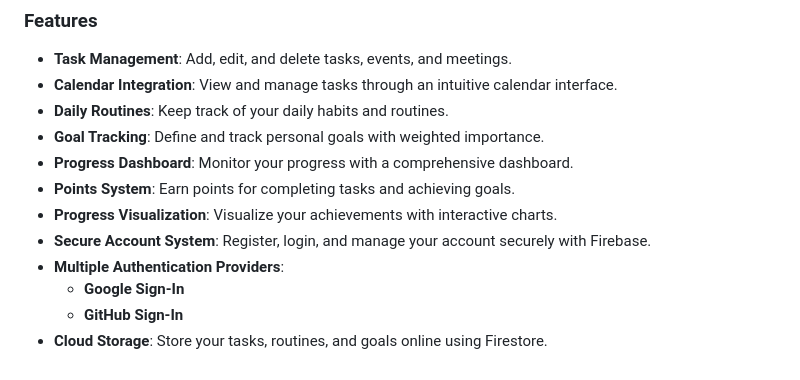
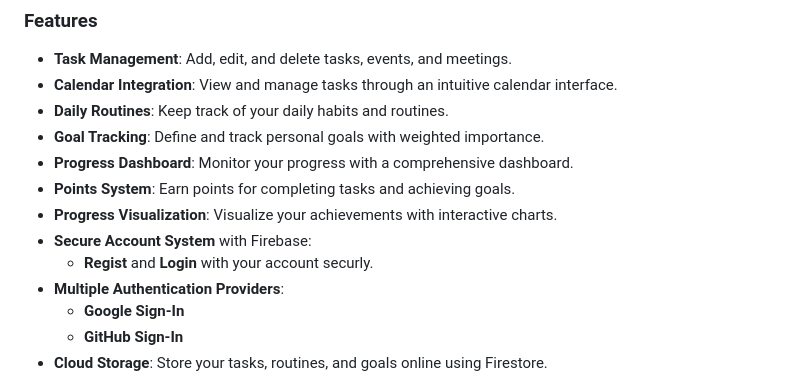
Before and after one commit to Amrr-Tarek/CheckMate, a Markdown page: README.md, the part around one of its changes. Drawn GitHub-style.

```diff
--- a/README.md
+++ b/README.md
@@ -15,7 +13,8 @@ CheckMate is a powerful and intuitive to-do application built using Flutter. It
 - **Progress Dashboard**: Monitor your progress with a comprehensive dashboard.
 - **Points System**: Earn points for completing tasks and achieving goals.
 - **Progress Visualization**: Visualize your achievements with interactive charts.
-- **Secure Account System**: Register, login, and manage your account securely with Firebase.
+- **Secure Account System** with Firebase:
+  - **Regist** and **Login** with your account securly.
 - **Multiple Authentication Providers**:
   - **Google Sign-In**
   - **GitHub Sign-In**
```
Also changed, not shown: other parts of README.md (+0 -2 lines).
